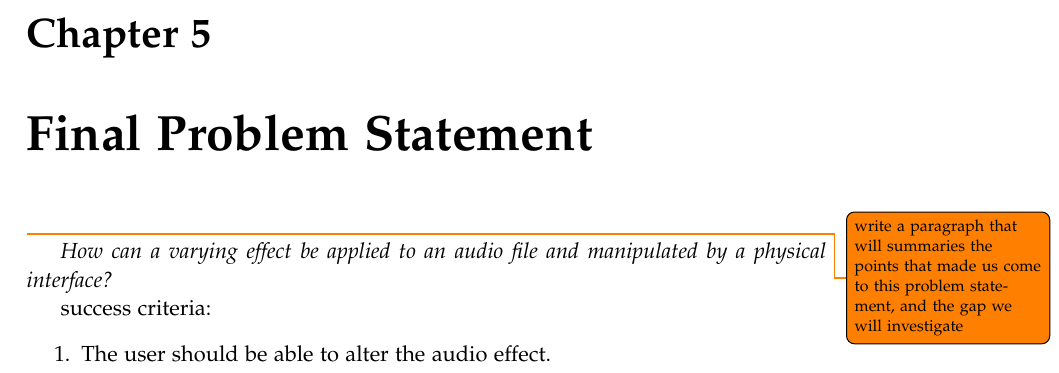
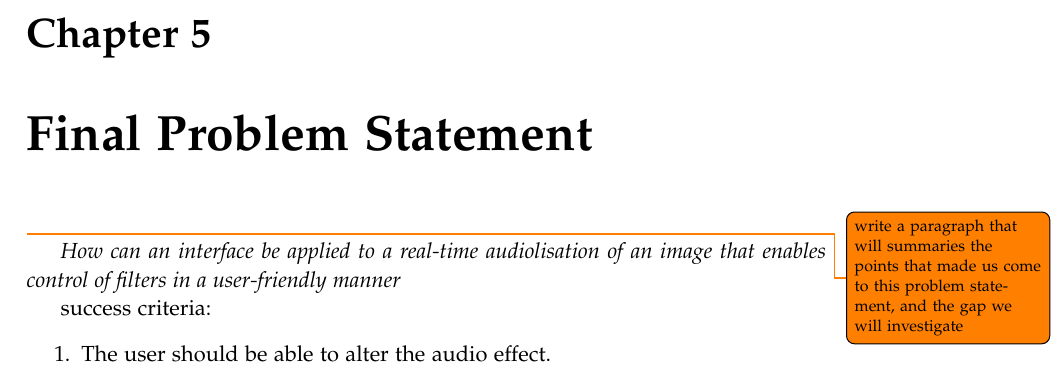
Before and after one commit to kaas-/MightyMuffins-Report, a LaTeX thesis (master.tex, which reads sections/finalproblem.tex): part of page 29 of 51, cut so that both start at the same text. Compiled offline with pdfLaTeX; a LaTeX package or settings file that is missing is left out.

Commit message:
new problem statement

```diff
--- a/sections/finalproblem.tex
+++ b/sections/finalproblem.tex
@@ -2,7 +2,7 @@
 \chapter{Final Problem Statement}\label{ch:finalproblem}
 \todo{write a paragraph that will summaries the points that made us come to this problem statement, and the gap we will investigate}
 
-\textit{How can a varying effect be applied to an audio file and manipulated by a physical interface?}
+\textit{How can an interface be applied to a real-time audiolisation of an image that enables control of filters in a user-friendly manner}
 
 success criteria:
 \begin{enumerate}
```
